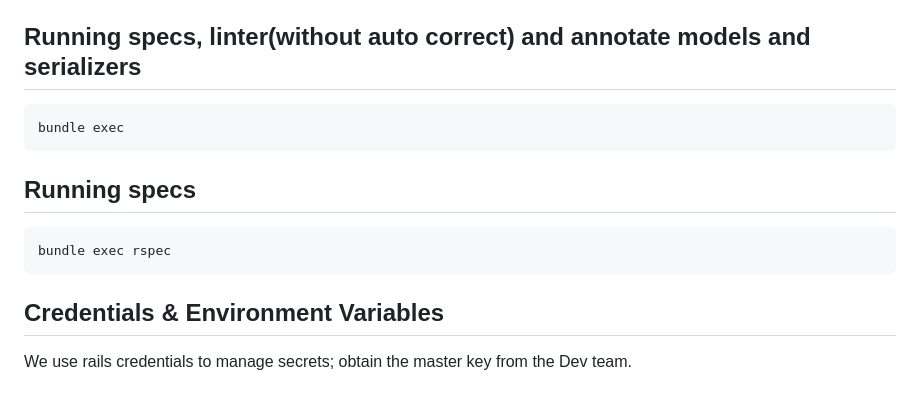
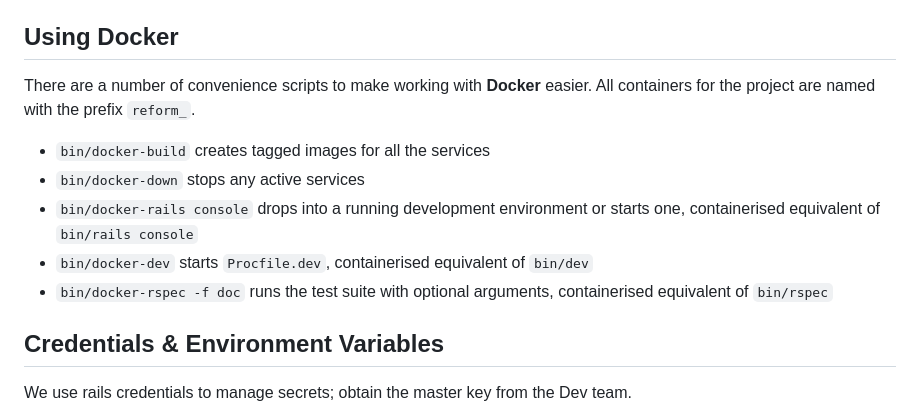
Before and after one commit to DFE-Digital/early-years-foundation-reform, a Markdown page: README.md, the part around the change. GitHub-like rendering.

````diff
--- a/README.md
+++ b/README.md
@@ -27,17 +27,19 @@ Suggest using [asdf](asdf) for local development.
 7. Run `bin/rails db:setup` to set up the database development and test schemas, and seed with test data
 8. Run `bin/dev` to launch the app on http://localhost:3000
 
-## Running specs, linter(without auto correct) and annotate models and serializers
+## Using Docker
 
-```sh
-bundle exec
-```
+There are a number of convenience scripts to make working with **Docker** easier.
+All containers for the project are named with the prefix `reform_`.
 
-## Running specs
+- `bin/docker-build` creates tagged images for all the services
+- `bin/docker-down` stops any active services
+- `bin/docker-rails console` drops into a running development environment or starts one,
+    containerised equivalent of `bin/rails console`
+- `bin/docker-dev` starts `Procfile.dev`, containerised equivalent of `bin/dev`
+- `bin/docker-rspec -f doc` runs the test suite with optional arguments, containerised
+    equivalent of `bin/rspec`
 
-```sh
-bundle exec rspec
-```
 
 ## Credentials & Environment Variables
 
````
